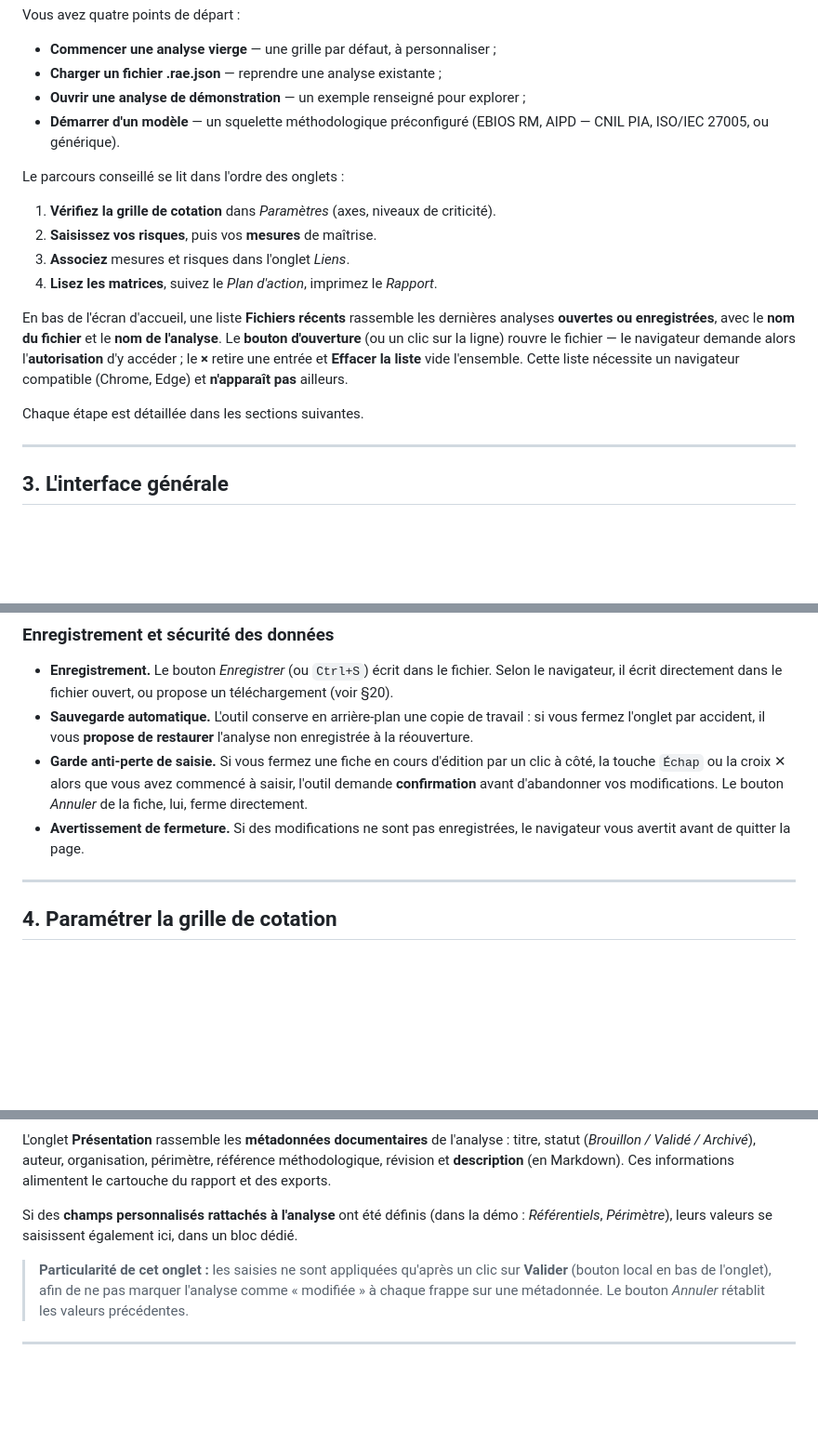
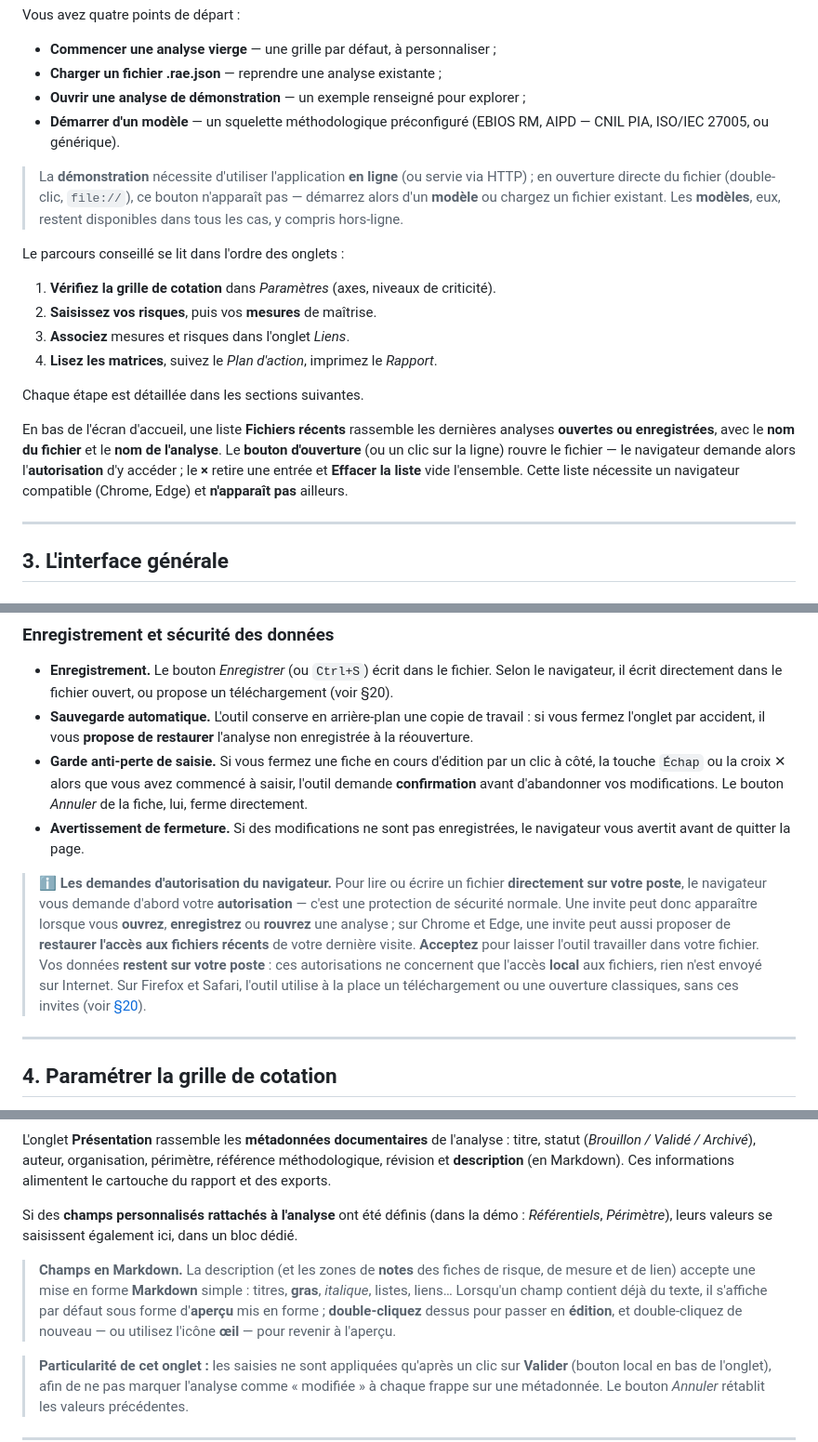
Before and after one commit to StephaneV/Risk-Analysis-Editor, a Markdown page: docs/guide-utilisateur.md, 3 parts joined by grey strips. Shown at 93% size. Drawn GitHub-style; blank space fills up the shorter version.

```diff
--- a/docs/guide-utilisateur.md
+++ b/docs/guide-utilisateur.md
@@ -63,6 +63,8 @@ Vous avez quatre points de départ :
 - **Ouvrir une analyse de démonstration** — un exemple renseigné pour explorer ;
 - **Démarrer d'un modèle** — un squelette méthodologique préconfiguré (EBIOS RM, AIPD — CNIL PIA, ISO/IEC 27005, ou générique).
 
+> La **démonstration** nécessite d'utiliser l'application **en ligne** (ou servie via HTTP) ; en ouverture directe du fichier (double-clic, `file://`), ce bouton n'apparaît pas — démarrez alors d'un **modèle** ou chargez un fichier existant. Les **modèles**, eux, restent disponibles dans tous les cas, y compris hors-ligne.
+
 Le parcours conseillé se lit dans l'ordre des onglets :
 
 1. **Vérifiez la grille de cotation** dans *Paramètres* (axes, niveaux de criticité).
@@ -70,9 +72,9 @@ Le parcours conseillé se lit dans l'ordre des onglets :
 3. **Associez** mesures et risques dans l'onglet *Liens*.
 4. **Lisez les matrices**, suivez le *Plan d'action*, imprimez le *Rapport*.
 
+Chaque étape est détaillée dans les sections suivantes.
+
 En bas de l'écran d'accueil, une liste **Fichiers récents** rassemble les dernières analyses **ouvertes ou enregistrées**, avec le **nom du fichier** et le **nom de l'analyse**. Le **bouton d'ouverture** (ou un clic sur la ligne) rouvre le fichier — le navigateur demande alors l'**autorisation** d'y accéder ; le **×** retire une entrée et **Effacer la liste** vide l'ensemble. Cette liste nécessite un navigateur compatible (Chrome, Edge) et **n'apparaît pas** ailleurs.
-
-Chaque étape est détaillée dans les sections suivantes.
 
 ---
 
@@ -99,6 +101,8 @@ La navigation se fait par onglets : **Présentation**, **Risques**, **Mesures**,
 - **Sauvegarde automatique.** L'outil conserve en arrière-plan une copie de travail : si vous fermez l'onglet par accident, il vous **propose de restaurer** l'analyse non enregistrée à la réouverture.
 - **Garde anti-perte de saisie.** Si vous fermez une fiche en cours d'édition par un clic à côté, la touche `Échap` ou la croix ✕ alors que vous avez commencé à saisir, l'outil demande **confirmation** avant d'abandonner vos modifications. Le bouton *Annuler* de la fiche, lui, ferme directement.
 - **Avertissement de fermeture.** Si des modifications ne sont pas enregistrées, le navigateur vous avertit avant de quitter la page.
+
+> ℹ️ **Les demandes d'autorisation du navigateur.** Pour lire ou écrire un fichier **directement sur votre poste**, le navigateur vous demande d'abord votre **autorisation** — c'est une protection de sécurité normale. Une invite peut donc apparaître lorsque vous **ouvrez**, **enregistrez** ou **rouvrez** une analyse ; sur Chrome et Edge, une invite peut aussi proposer de **restaurer l'accès aux fichiers récents** de votre dernière visite. **Acceptez** pour laisser l'outil travailler dans votre fichier. Vos données **restent sur votre poste** : ces autorisations ne concernent que l'accès **local** aux fichiers, rien n'est envoyé sur Internet. Sur Firefox et Safari, l'outil utilise à la place un téléchargement ou une ouverture classiques, sans ces invites (voir [§20](#20-compatibilité-navigateurs)).
 
 ---
 
@@ -146,6 +150,8 @@ Les champs personnalisés sont traités en [section 13](#14-les-champs-personnal
 L'onglet **Présentation** rassemble les **métadonnées documentaires** de l'analyse : titre, statut (*Brouillon / Validé / Archivé*), auteur, organisation, périmètre, référence méthodologique, révision et **description** (en Markdown). Ces informations alimentent le cartouche du rapport et des exports.
 
 Si des **champs personnalisés rattachés à l'analyse** ont été définis (dans la démo : *Référentiels*, *Périmètre*), leurs valeurs se saisissent également ici, dans un bloc dédié.
+
+> **Champs en Markdown.** La description (et les zones de **notes** des fiches de risque, de mesure et de lien) accepte une mise en forme **Markdown** simple : titres, **gras**, *italique*, listes, liens… Lorsqu'un champ contient déjà du texte, il s'affiche par défaut sous forme d'**aperçu** mis en forme ; **double-cliquez** dessus pour passer en **édition**, et double-cliquez de nouveau — ou utilisez l'icône **œil** — pour revenir à l'aperçu.
 
 > **Particularité de cet onglet :** les saisies ne sont appliquées qu'après un clic sur **Valider** (bouton local en bas de l'onglet), afin de ne pas marquer l'analyse comme « modifiée » à chaque frappe sur une métadonnée. Le bouton *Annuler* rétablit les valeurs précédentes.
 
```
Also changed, not shown: other parts of docs/guide-utilisateur.md (+3 -3 lines).
